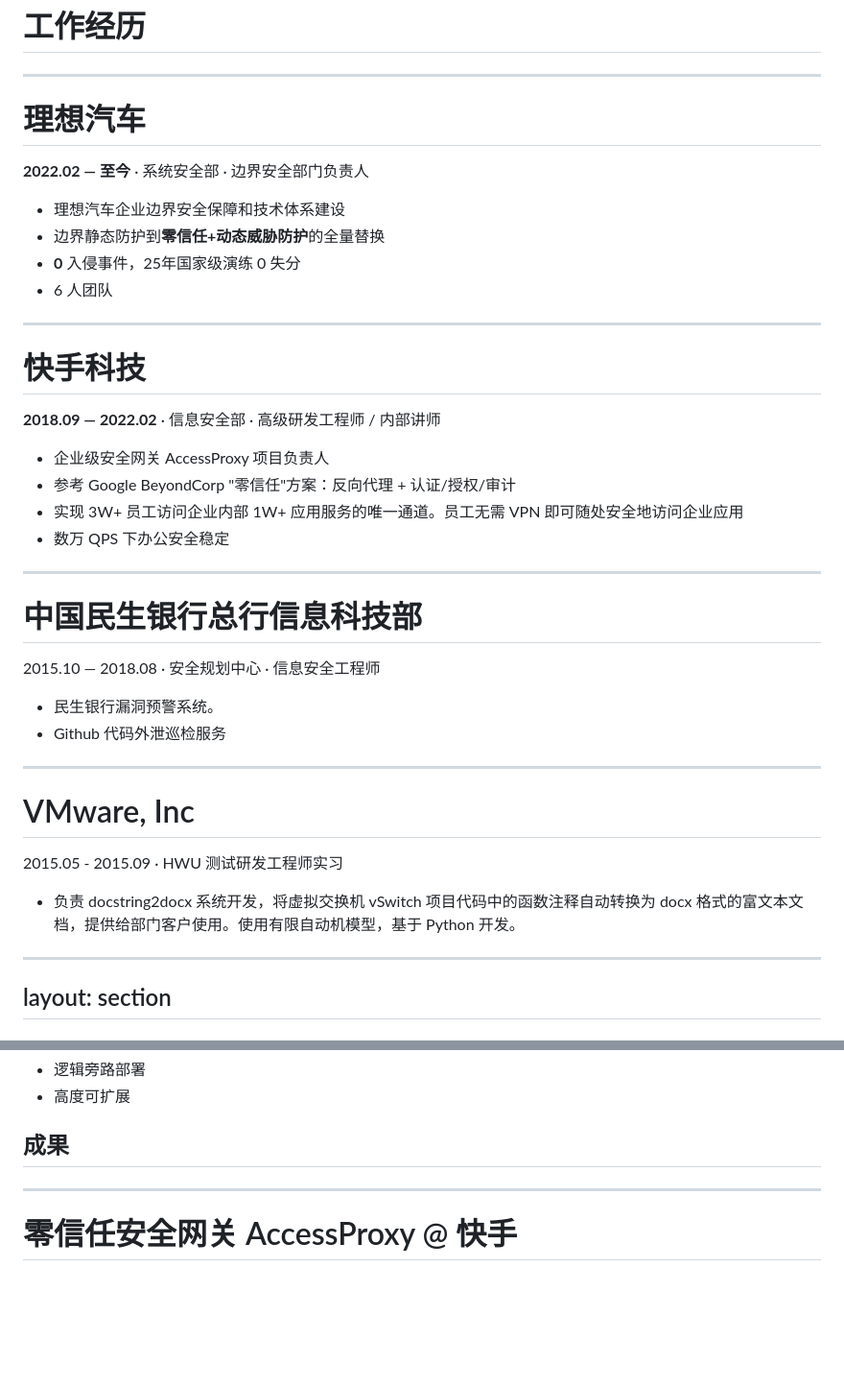
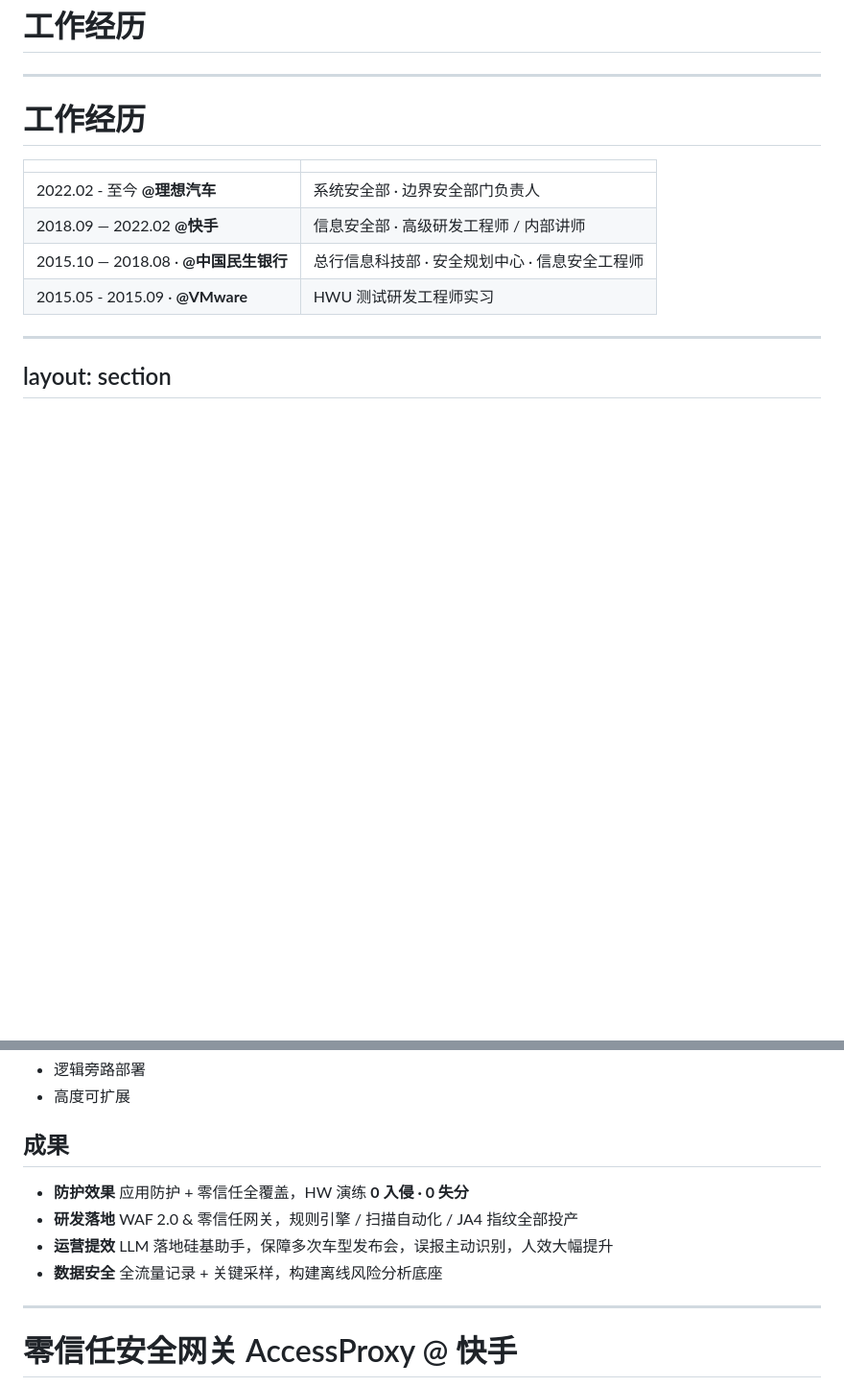
Before and after one commit to downtown12/slides_of_mine, a Markdown page: slides.md, 2 parts joined by grey strips. Shown at 96% size. GitHub-like rendering; blank space fills up the shorter version.

Commit message:
docs: shorten work experience

```diff
--- a/slides.md
+++ b/slides.md
@@ -93,39 +93,17 @@ layout: section
 
 ---
 
-# 理想汽车
-**2022.02 — 至今** · 系统安全部 · 边界安全部门负责人
-
-- 理想汽车企业边界安全保障和技术体系建设
-- 边界静态防护到**零信任+动态威胁防护**的全量替换
-- **0** 入侵事件，25年国家级演练 0 失分
-- 6 人团队
-
----
-
-# 快手科技
-**2018.09 — 2022.02** · 信息安全部 · 高级研发工程师 / 内部讲师
+# 工作经历
 
 
-- 企业级安全网关 AccessProxy 项目负责人
-- 参考 Google BeyondCorp "零信任"方案：反向代理 + 认证/授权/审计
-- 实现 3W+ 员工访问企业内部 1W+ 应用服务的唯一通道。员工无需 VPN 即可随处安全地访问企业应用
-- 数万 QPS 下办公安全稳定
 
----
+|                                                     |                             |
+| --------------------------------------------------- | --------------------------- |
+| 2022.02 - 至今  **@理想汽车**                | 系统安全部 · 边界安全部门负责人  |
+| 2018.09 — 2022.02 **@快手** | 信息安全部 · 高级研发工程师 / 内部讲师 |
+| 2015.10 — 2018.08 · **@中国民生银行**  | 总行信息科技部 · 安全规划中心 · 信息安全工程师 |
+| 2015.05 - 2015.09 · **@VMware** | HWU 测试研发工程师实习 |
 
-# 中国民生银行总行信息科技部
-2015.10 — 2018.08 · 安全规划中心 · 信息安全工程师
-
-- 民生银行漏洞预警系统。
-- Github 代码外泄巡检服务
-
----
-
-# VMware, Inc
-2015.05 - 2015.09 · HWU 测试研发工程师实习
-
-- 负责 docstring2docx 系统开发，将虚拟交换机 vSwitch 项目代码中的函数注释自动转换为 docx 格式的富文本文档，提供给部门客户使用。使用有限自动机模型，基于 Python 开发。
 
 ---
 layout: section
@@ -148,7 +126,10 @@ layout: section
 - 高度可扩展
 
 ## 成果
-
+- **防护效果** 应用防护 + 零信任全覆盖，HW 演练 **0 入侵 · 0 失分**
+- **研发落地** WAF 2.0 & 零信任网关，规则引擎 / 扫描自动化 / JA4 指纹全部投产
+- **运营提效** LLM 落地硅基助手，保障多次车型发布会，误报主动识别，人效大幅提升
+- **数据安全** 全流量记录 + 关键采样，构建离线风险分析底座
 ---
 
 # 零信任安全网关 AccessProxy @ 快手
```
Also changed, not shown: other parts of slides.md (+3 -3 lines).
